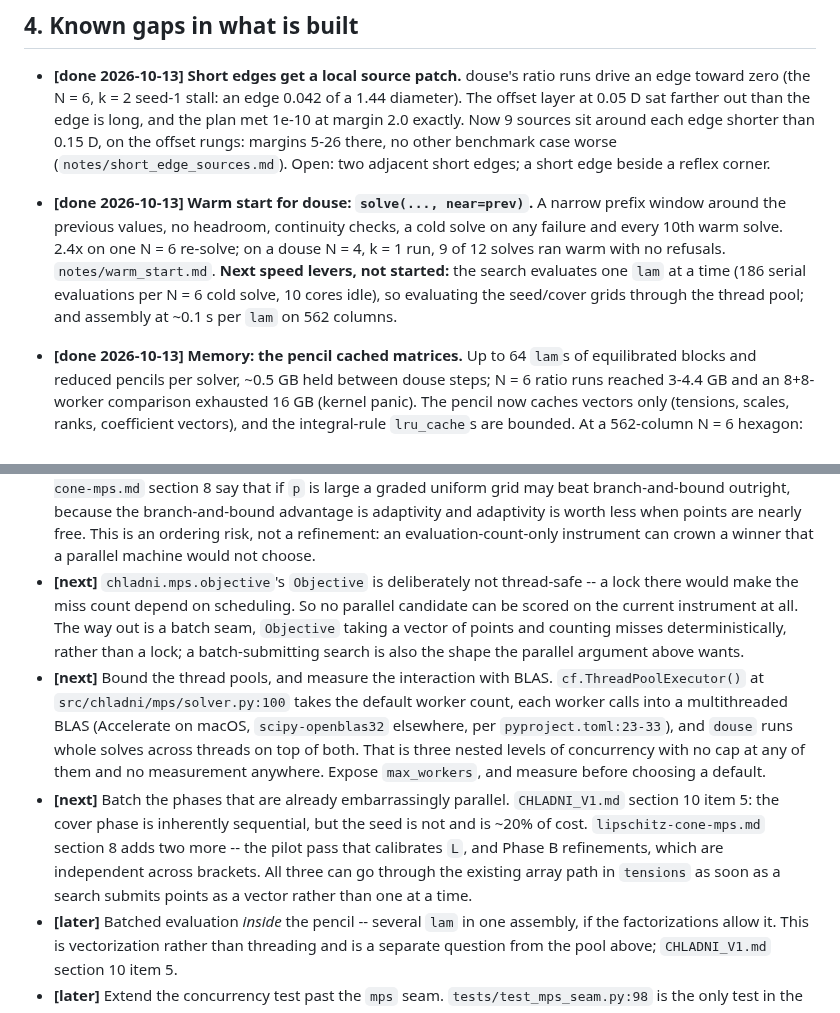
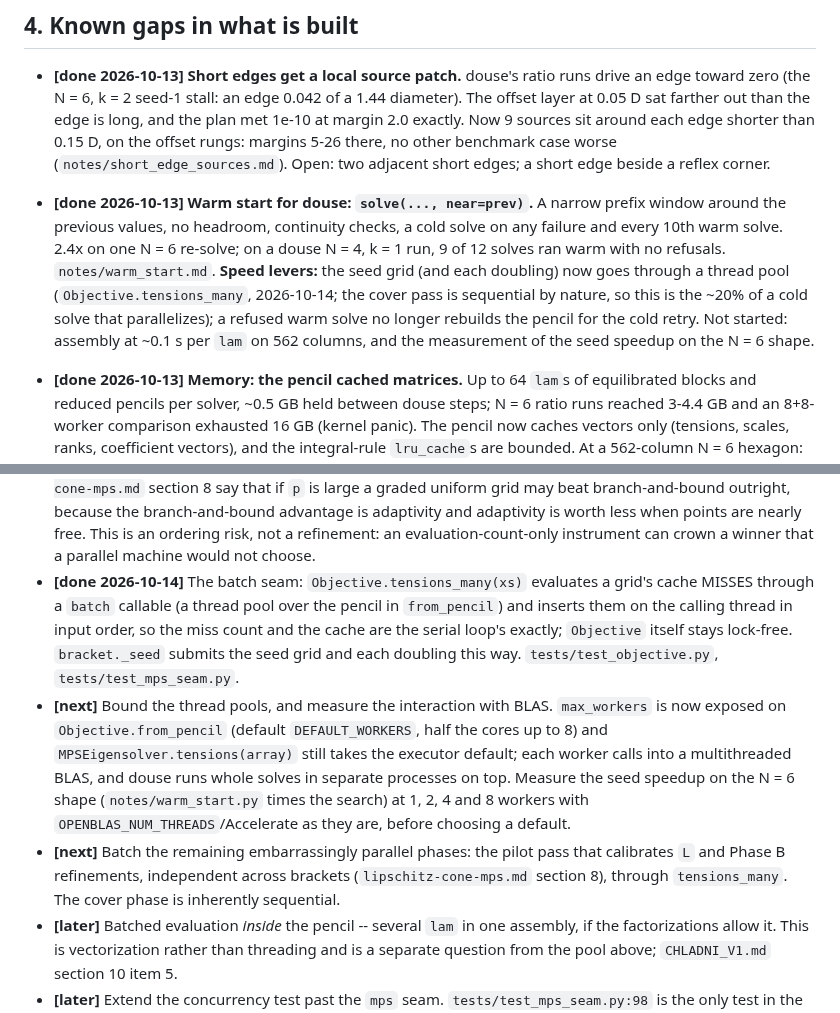
Before and after one commit to hjrrockies/chladni, a Markdown page: TODO.md, 2 parts joined by grey strips. Drawn GitHub-style.

Commit message:
TODO: the batch seam is built; what remains of the speed items
Co-Authored-By: Claude Fable 5.1 <noreply@anthropic.com>

```diff
--- a/TODO.md
+++ b/TODO.md
@@ -428,10 +428,11 @@ eigenvalue, against 26-27 on rectangles. What it has not settled is below.
 * **[done 2026-10-13]** **Warm start for douse: `solve(..., near=prev)`.** A narrow prefix window
   around the previous values, no headroom, continuity checks, a cold solve on any failure and
   every 10th warm solve. 2.4x on one N = 6 re-solve; on a douse N = 4, k = 1 run, 9 of 12 solves
-  ran warm with no refusals. `notes/warm_start.md`. **Next speed levers, not started:** the
-  search evaluates one `lam` at a time (186 serial evaluations per N = 6 cold solve, 10 cores
-  idle), so evaluating the seed/cover grids through the thread pool; and assembly at ~0.1 s per
-  `lam` on 562 columns.
+  ran warm with no refusals. `notes/warm_start.md`. **Speed levers:** the seed grid (and each doubling) now goes
+  through a thread pool (`Objective.tensions_many`, 2026-10-14; the cover pass is sequential by
+  nature, so this is the ~20% of a cold solve that parallelizes); a refused warm solve no
+  longer rebuilds the pencil for the cold retry. Not started: assembly at ~0.1 s per `lam` on
+  562 columns, and the measurement of the seed speedup on the N = 6 shape.
 * **[done 2026-10-13]** **Memory: the pencil cached matrices.** Up to 64 `lam`s of equilibrated
   blocks and reduced pencils per solver, ~0.5 GB held between douse steps; N = 6 ratio runs reached
   3-4.4 GB and an 8+8-worker comparison exhausted 16 GB (kernel panic). The pencil now caches
@@ -680,24 +681,20 @@ GIL. Everything below is what that leaves open.
   adaptivity is worth less when points are nearly free. This is an ordering risk, not a
   refinement: an evaluation-count-only instrument can crown a winner that a parallel machine
   would not choose.
-* **[next]** `chladni.mps.objective`'s `Objective` is deliberately not thread-safe -- a lock there would make
-  the miss count depend on scheduling. So no parallel candidate can be scored on the current
-  instrument at all. The way out is a batch seam, `Objective` taking a vector of points and
-  counting misses deterministically, rather than a lock; a batch-submitting search is also the
-  shape the parallel argument above wants.
-* **[next]** Bound the thread pools, and measure the interaction with BLAS.
-  `cf.ThreadPoolExecutor()` at `src/chladni/mps/solver.py:100` takes the default worker
-  count, each worker calls into a multithreaded BLAS (Accelerate on macOS,
-  `scipy-openblas32` elsewhere, per `pyproject.toml:23-33`), and `douse` runs whole solves
-  across threads on top of both. That
-  is three nested levels of concurrency with no cap at any of them and no measurement
-  anywhere. Expose `max_workers`, and measure before choosing a default.
-* **[next]** Batch the phases that are already embarrassingly parallel. `CHLADNI_V1.md`
-  section 10 item 5: the cover phase is inherently sequential, but the seed is not and is
-  ~20% of cost. `lipschitz-cone-mps.md` section 8 adds two more -- the pilot pass that
-  calibrates `L`, and Phase B refinements, which are independent across brackets. All three
-  can go through the existing array path in `tensions` as soon as a search submits points as
-  a vector rather than one at a time.
+* **[done 2026-10-14]** The batch seam: `Objective.tensions_many(xs)` evaluates a grid's cache
+  MISSES through a `batch` callable (a thread pool over the pencil in `from_pencil`) and
+  inserts them on the calling thread in input order, so the miss count and the cache are the
+  serial loop's exactly; `Objective` itself stays lock-free. `bracket._seed` submits the seed
+  grid and each doubling this way. `tests/test_objective.py`, `tests/test_mps_seam.py`.
+* **[next]** Bound the thread pools, and measure the interaction with BLAS. `max_workers` is
+  now exposed on `Objective.from_pencil` (default `DEFAULT_WORKERS`, half the cores up to 8)
+  and `MPSEigensolver.tensions(array)` still takes the executor default; each worker calls into
+  a multithreaded BLAS, and douse runs whole solves in separate processes on top. Measure the
+  seed speedup on the N = 6 shape (`notes/warm_start.py` times the search) at 1, 2, 4 and 8
+  workers with `OPENBLAS_NUM_THREADS`/Accelerate as they are, before choosing a default.
+* **[next]** Batch the remaining embarrassingly parallel phases: the pilot pass that calibrates
+  `L` and Phase B refinements, independent across brackets (`lipschitz-cone-mps.md` section 8),
+  through `tensions_many`. The cover phase is inherently sequential.
 * **[later]** Batched evaluation *inside* the pencil -- several `lam` in one assembly, if the
   factorizations allow it. This is vectorization rather than threading and is a separate
   question from the pool above; `CHLADNI_V1.md` section 10 item 5.
```
